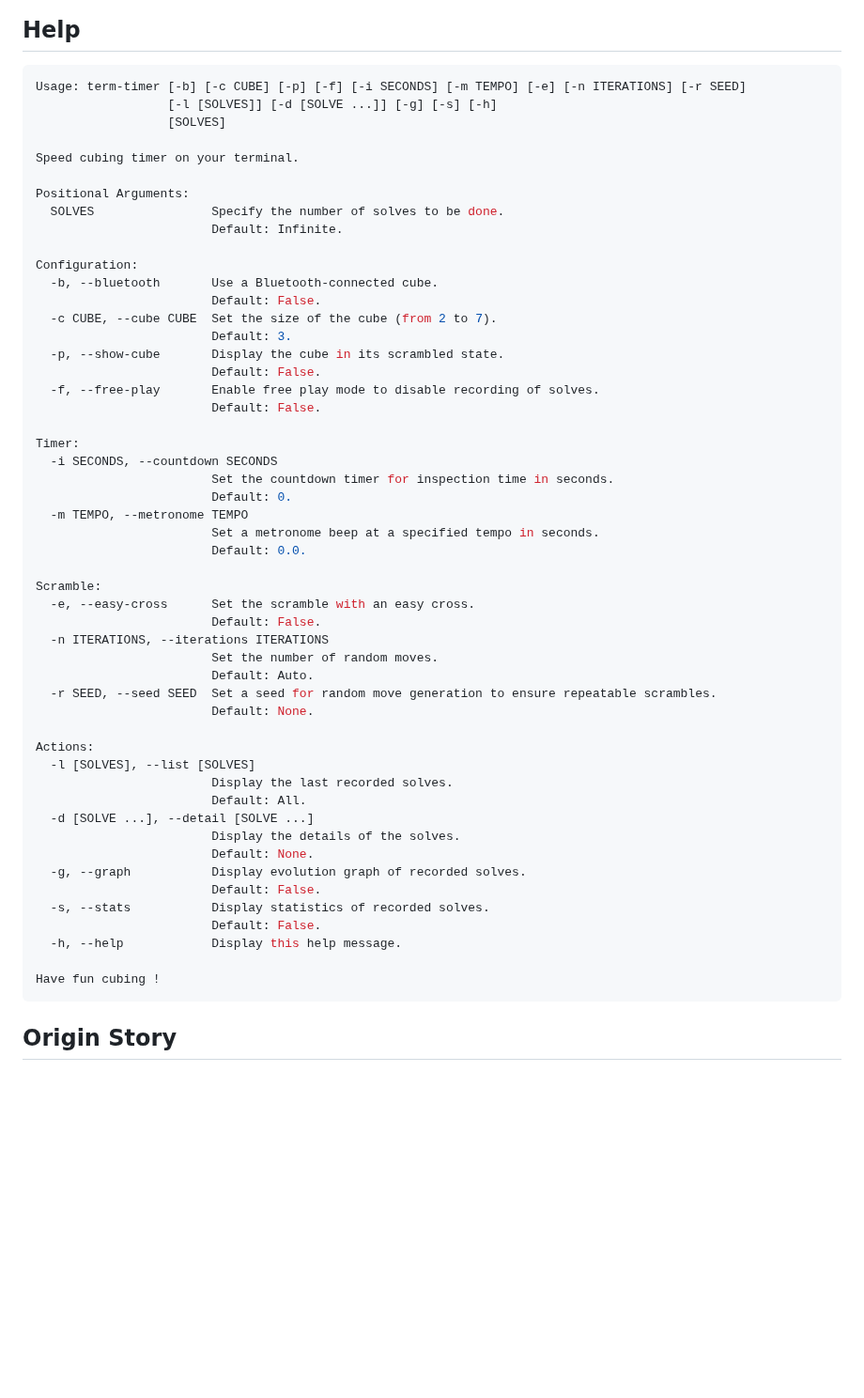
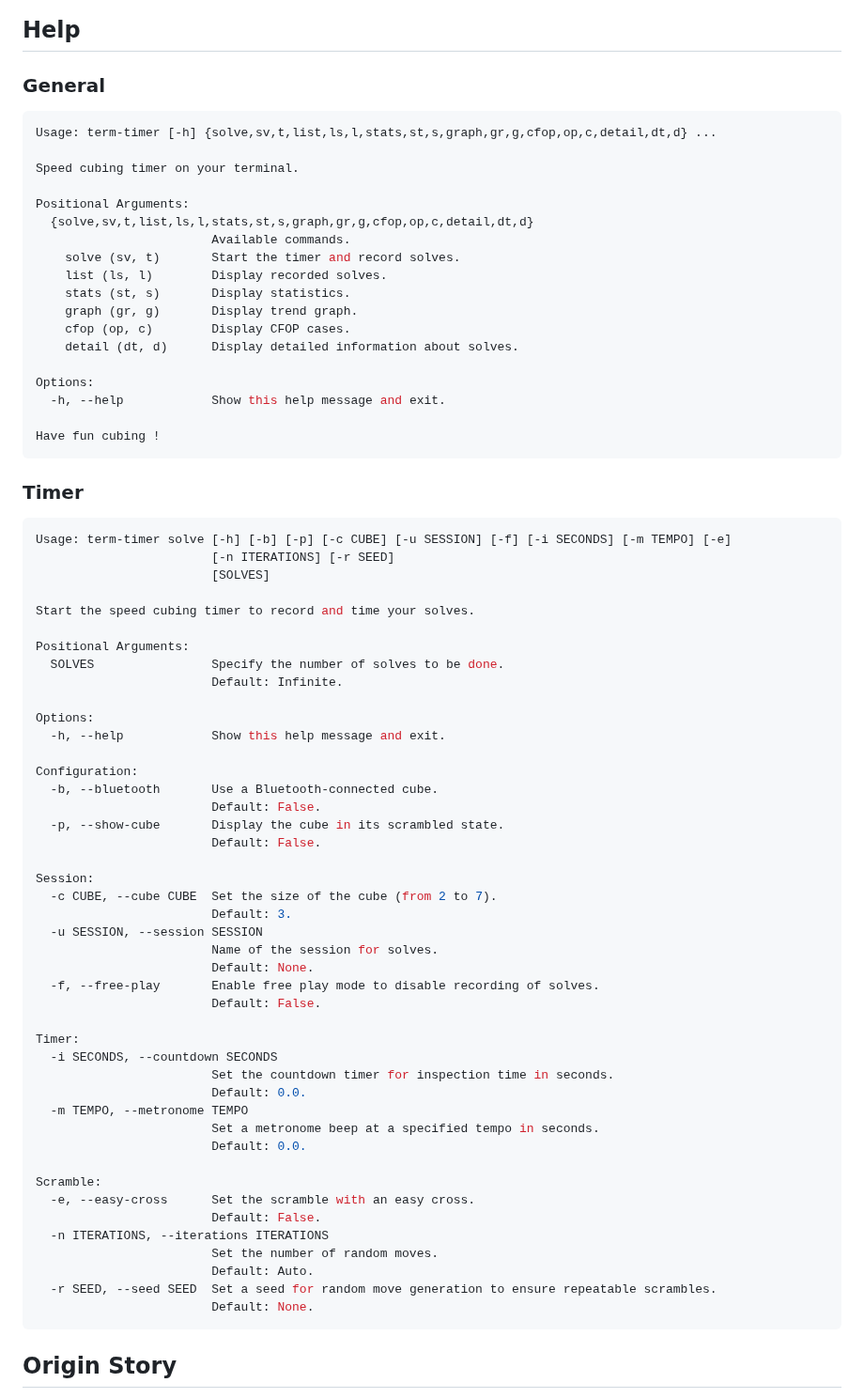
Before and after one commit to Fantomas42/term-timer, a Markdown page: README.md, the part around one of its changes. Shown at 94% size. GitHub-like rendering; blank space fills up the shorter version.

````diff
--- a/README.md
+++ b/README.md
@@ -116,31 +116,64 @@ community have been invaluable to this project.
 
 ## Help
 
+### General
+
 ```console
-Usage: term-timer [-b] [-c CUBE] [-p] [-f] [-i SECONDS] [-m TEMPO] [-e] [-n ITERATIONS] [-r SEED]
-                  [-l [SOLVES]] [-d [SOLVE ...]] [-g] [-s] [-h]
-                  [SOLVES]
+Usage: term-timer [-h] {solve,sv,t,list,ls,l,stats,st,s,graph,gr,g,cfop,op,c,detail,dt,d} ...
 
 Speed cubing timer on your terminal.
+
+Positional Arguments:
+  {solve,sv,t,list,ls,l,stats,st,s,graph,gr,g,cfop,op,c,detail,dt,d}
+                        Available commands.
+    solve (sv, t)       Start the timer and record solves.
+    list (ls, l)        Display recorded solves.
+    stats (st, s)       Display statistics.
+    graph (gr, g)       Display trend graph.
+    cfop (op, c)        Display CFOP cases.
+    detail (dt, d)      Display detailed information about solves.
+
+Options:
+  -h, --help            Show this help message and exit.
+
+Have fun cubing !
+```
+
+### Timer
+
+```console
+Usage: term-timer solve [-h] [-b] [-p] [-c CUBE] [-u SESSION] [-f] [-i SECONDS] [-m TEMPO] [-e]
+                        [-n ITERATIONS] [-r SEED]
+                        [SOLVES]
+
+Start the speed cubing timer to record and time your solves.
 
 Positional Arguments:
   SOLVES                Specify the number of solves to be done.
                         Default: Infinite.
 
+Options:
+  -h, --help            Show this help message and exit.
+
 Configuration:
   -b, --bluetooth       Use a Bluetooth-connected cube.
                         Default: False.
+  -p, --show-cube       Display the cube in its scrambled state.
+                        Default: False.
+
+Session:
   -c CUBE, --cube CUBE  Set the size of the cube (from 2 to 7).
                         Default: 3.
-  -p, --show-cube       Display the cube in its scrambled state.
-                        Default: False.
+  -u SESSION, --session SESSION
+                        Name of the session for solves.
+                        Default: None.
   -f, --free-play       Enable free play mode to disable recording of solves.
                         Default: False.
 
 Timer:
   -i SECONDS, --countdown SECONDS
                         Set the countdown timer for inspection time in seconds.
-                        Default: 0.
+                        Default: 0.0.
   -m TEMPO, --metronome TEMPO
                         Set a metronome beep at a specified tempo in seconds.
                         Default: 0.0.
@@ -153,21 +186,6 @@ Scramble:
                         Default: Auto.
   -r SEED, --seed SEED  Set a seed for random move generation to ensure repeatable scrambles.
                         Default: None.
-
-Actions:
-  -l [SOLVES], --list [SOLVES]
-                        Display the last recorded solves.
-                        Default: All.
-  -d [SOLVE ...], --detail [SOLVE ...]
-                        Display the details of the solves.
-                        Default: None.
-  -g, --graph           Display evolution graph of recorded solves.
-                        Default: False.
-  -s, --stats           Display statistics of recorded solves.
-                        Default: False.
-  -h, --help            Display this help message.
-
-Have fun cubing !
 ```
 
 ## Origin Story
````
Also changed, not shown: other parts of README.md (+7 -7 lines).
